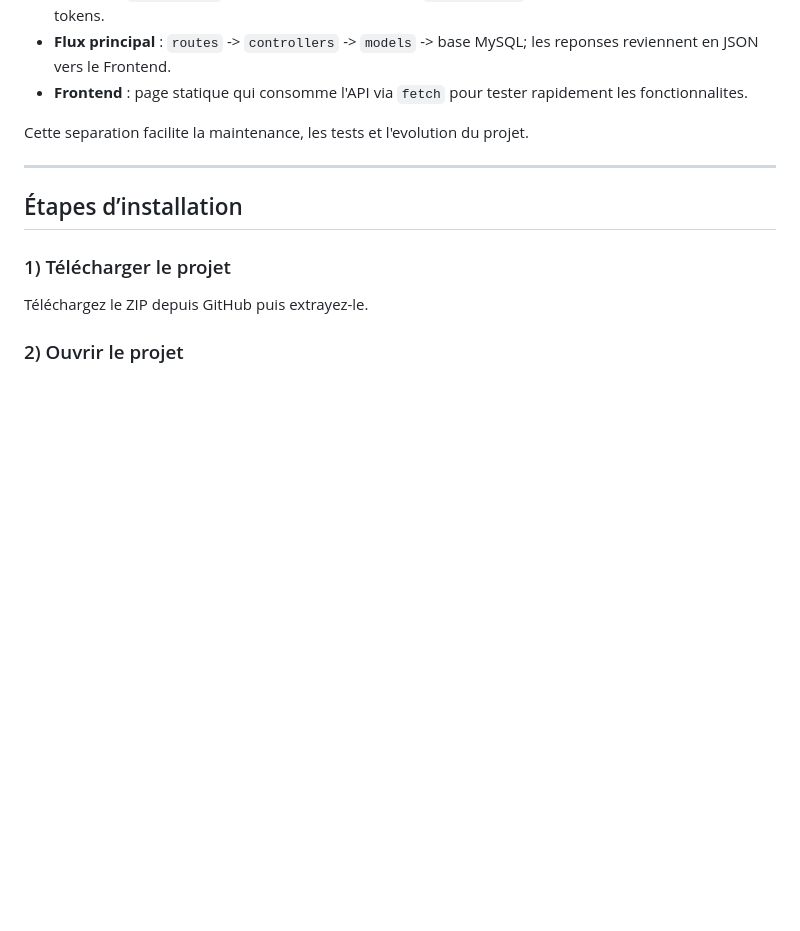
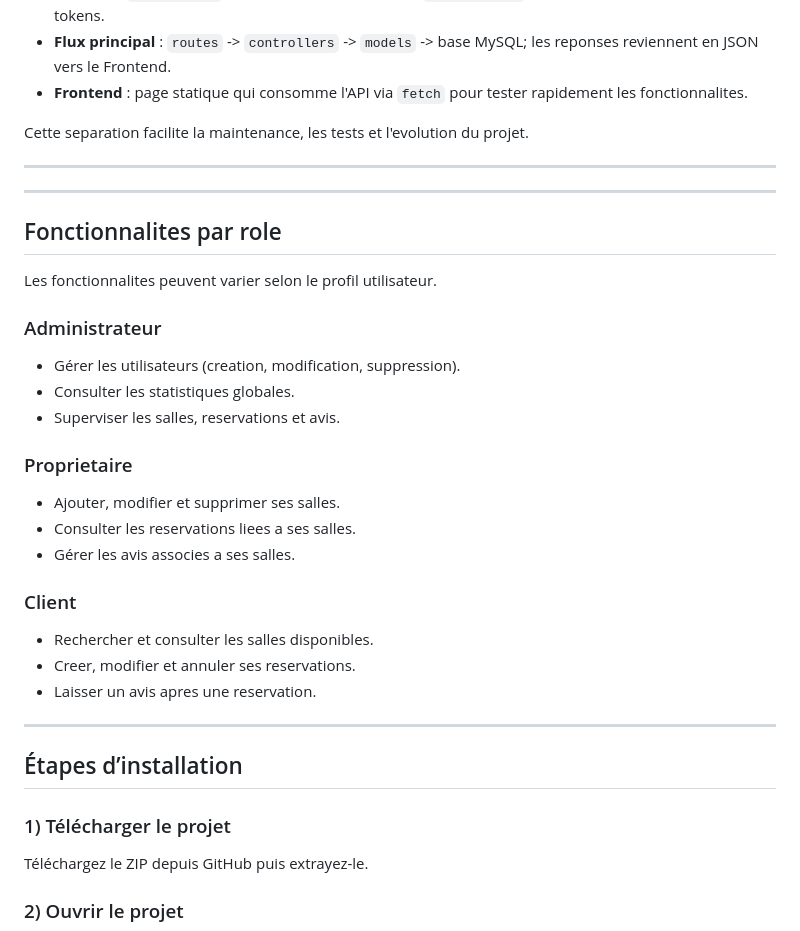
Before and after one commit to Souici-Amine/Projet-dev-web--reservation-salles, a Markdown page: README.md, the part around one of its changes. GitHub-like rendering; blank space fills up the shorter version.

Commit message:
update documentation

```diff
--- a/README.md
+++ b/README.md
@@ -86,6 +86,32 @@ Cette section decrit l'architecture globale et la maniere dont les composants in
 - **Frontend** : page statique qui consomme l'API via `fetch` pour tester rapidement les fonctionnalites.
 
 Cette separation facilite la maintenance, les tests et l'evolution du projet.
+
+---
+
+---
+
+## Fonctionnalites par role
+
+Les fonctionnalites peuvent varier selon le profil utilisateur.
+
+### Administrateur
+
+- Gérer les utilisateurs (creation, modification, suppression).
+- Consulter les statistiques globales.
+- Superviser les salles, reservations et avis.
+
+### Proprietaire
+
+- Ajouter, modifier et supprimer ses salles.
+- Consulter les reservations liees a ses salles.
+- Gérer les avis associes a ses salles.
+
+### Client
+
+- Rechercher et consulter les salles disponibles.
+- Creer, modifier et annuler ses reservations.
+- Laisser un avis apres une reservation.
 
 ---
 
```
Also changed, not shown: other parts of README.md (+0 -2 lines).
